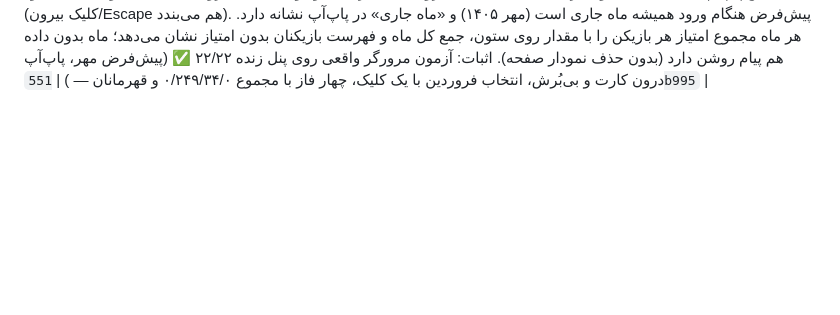
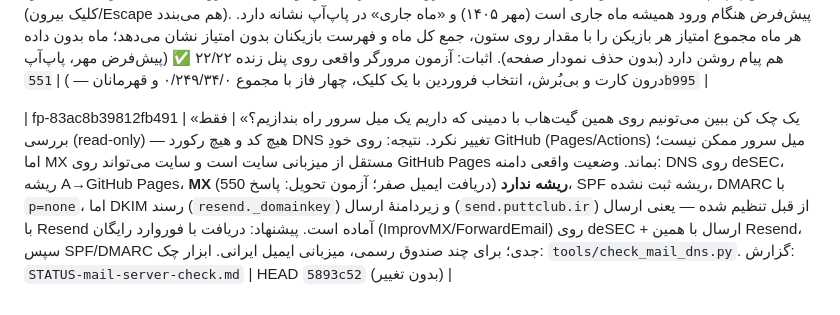
Before and after one commit to babakmvmv-lab/golf-academy-pro, a Markdown page: docs/REQUEST_LOG.md, the part around the change. Rendered like a GitHub page; blank space fills up the shorter version.

Commit message:
docs(log): ردیف بررسی میل سرور روی گیت‌هاب و وضعیت ایمیل دامنه (فقط بررسی، بدون تغییر کد)

```diff
--- a/docs/REQUEST_LOG.md
+++ b/docs/REQUEST_LOG.md
@@ -48,3 +48,5 @@
 | fp-15c62adb255e265c | پنل مدیریت → فرماندهی: پنج اصلاح کارت‌ها — «مسابقات برگزار» = کل تعداد مسابقات • «دوره‌های آموزشی» = تعداد کل دوره‌ها • «بازیکنان گلد الیت» = مجموع • «قهرمان ماه» بدون عدد و فقط متن «قهرمان ماه — شهریور — مهشید» در همان کادر • «میانگین هندیکپ» = میانگین کل اعضا | انجام و منتشر شد (`CMD_STATS_T6_V1`): در `data.js` چهار تجمیع کارت‌ها بازتعریف شد — `TOTAL_MATCHES = tournaments.length` (کل مسابقات ثبت‌شده، نه فقط مسابقات دارای کارت امتیاز)، `COURSE_COUNT = programs.length` (کل دوره‌های ثبت‌شده؛ «جلسات تمرین» دست‌نخورده ماند)، `GOLD_COUNT` روی همهٔ اعضا (فعال و غیرفعال) و `AVG_HCP` میانگین همهٔ اعضا. کارت «قهرمان ماه» عددی نشد: موتور کارت‌ها فیلد `text` گرفت و در آن کادر فقط «شهریور — مهشید» با برچسب «قهرمان ماه» می‌آید. شمارندهٔ `countUp` رقم اعشار اختیاری گرفت تا میانگین هندیکپ ۹٫۸ به‌صورت `9.8` دیده شود نه ۱۰. KPI و جملهٔ صفحهٔ «آکادمی» هم به `COURSE_COUNT` وصل شدند تا عدد ۰ و ۲ هم‌زمان دیده نشود. اثبات زنده: md5 باندل `panel.puttclub.ir` = `eb036159d08f4ceb49b1ef0e163ab899` (۴۶۱۱۴۱۳ بایت) برابر فایل محلی، و آزمون مرورگر واقعی روی خود پنل زنده ۸/۸ ✅ (۹، ۲۸۳، ۷، ۰، ۲، ۰، «قهرمان ماه / شهریور — مهشید» بدون هیچ رقم، 9.8). توضیح: گلد الیت طبق قاعدهٔ خود پنل (امتیاز ≥ ۱۲۰) صفر است — بیشترین امتیاز فصل ۸۰ | `5bb5970` |
 
 | fp-94b8b2167a3279d4 | فرماندهی — «امتیاز ماهانه فصل»: مجموع امتیاز هر بازیکن در هر ماه، پیش‌فرض همیشه ماه جاری، و انتخاب ماه به‌شکل پاپ‌آپ با تک‌کلیک • «قهرمانان فازها»: مجموع امتیاز هر فاز فصل و قهرمان هر فاز زیر همان فاز؛ پاییز/زمستان هم نمایش داده شوند (الان در فصل پاییز هستیم) | انجام و منتشر شد (`CMD_MONTH_PHASE_V1`): در `data.js` فازهای فصل از دو به چهار فاز رسید (پاییز: مهر/آبان/آذر، زمستان: دی/بهمن/اسفند) و `PHASE_TOT` مجموع امتیاز کل هر فاز را می‌دهد. کارت «قهرمانان فازها» حالا هر چهار فاز را با «مجموع: N امتیاز»، نوار پیشرفت، نشان «فاز جاری» روی فصل جاری و سطر «👑 قهرمان فاز — نام — N امتیاز» زیر همان فاز نشان می‌دهد. کارت «امتیاز ماهانه فصل»: دراپ‌داون + دکمهٔ «نمایش» حذف و جایش پاپ‌آپ ۱۲ ماه داخل خود کارت آمد — با یک کلیک روی دکمه باز می‌شود و با یک کلیک روی ماه، انتخاب و بسته می‌شود (کلیک بیرون/Escape هم می‌بندد). پیش‌فرض هنگام ورود همیشه ماه جاری است (مهر ۱۴۰۵) و «ماه جاری» در پاپ‌آپ نشانه دارد. هر ماه مجموع امتیاز هر بازیکن را با مقدار روی ستون، جمع کل ماه و فهرست بازیکنان بدون امتیاز نشان می‌دهد؛ ماه بدون داده هم پیام روشن دارد (بدون حذف نمودار صفحه). اثبات: آزمون مرورگر واقعی روی پنل زنده ۲۲/۲۲ ✅ (پیش‌فرض مهر، پاپ‌آپ درون کارت و بی‌بُرش، انتخاب فروردین با یک کلیک، چهار فاز با مجموع ۰/۲۴۹/۳۴/۰ و قهرمانان — ) | `551b995` |
+
+| fp-83ac8b39812fb491 | «یک چک کن ببین می‌تونیم روی همین گیت‌هاب با دمینی که داریم یک میل سرور راه بندازیم؟» | فقط بررسی (read-only) — هیچ کد و هیچ رکورد DNS تغییر نکرد. نتیجه: روی خودِ GitHub (Pages/Actions) میل سرور ممکن نیست؛ اما MX مستقل از میزبانی سایت است و سایت می‌تواند روی GitHub Pages بماند. وضعیت واقعی دامنه: DNS روی deSEC، ریشه ‌A→GitHub Pages، **MX ریشه ندارد** (دریافت ایمیل صفر؛ آزمون تحویل: پاسخ 550)، SPF ریشه ثبت نشده، DMARC با `p=none`، اما DKIM رسند (`resend._domainkey`) و زیردامنهٔ ارسال (`send.puttclub.ir`) از قبل تنظیم شده — یعنی ارسال با Resend آماده است. پیشنهاد: دریافت با فوروارد رایگان (ImprovMX/ForwardEmail) روی deSEC + ارسال با همین Resend، سپس SPF/DMARC جدی؛ برای چند صندوق رسمی، میزبانی ایمیل ایرانی. ابزار چک: `tools/check_mail_dns.py`. گزارش: `STATUS-mail-server-check.md` | HEAD `5893c52` (بدون تغییر) |
```
